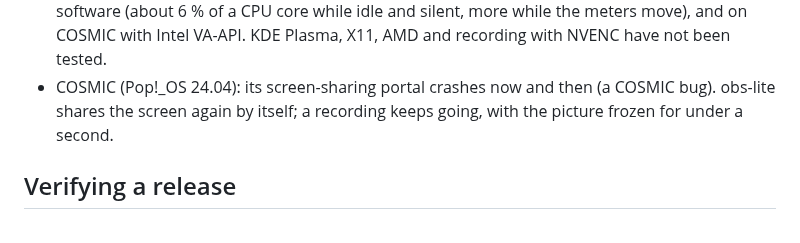
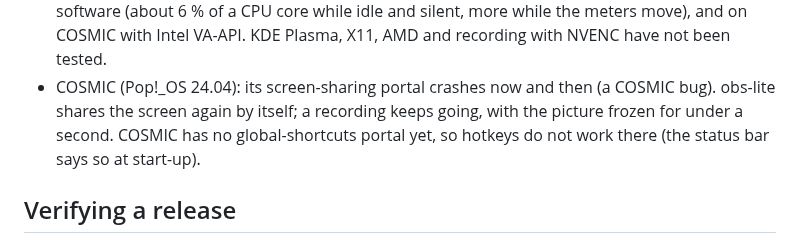
Before and after one commit to 25Dark25/ObsLite, a Markdown page: README.md, the part around one of its changes. GitHub-like rendering.

```diff
--- a/README.md
+++ b/README.md
@@ -191,7 +219,8 @@ Recordings are named after their start time (`2026-10-16 13-45-02.mp4`) and scre
   COSMIC with Intel VA-API. KDE Plasma, X11, AMD and recording with NVENC have not been tested.
 - COSMIC (Pop!_OS 24.04): its screen-sharing portal crashes now and then (a COSMIC bug).
   obs-lite shares the screen again by itself; a recording keeps going, with the picture frozen
-  for under a second.
+  for under a second. COSMIC has no global-shortcuts portal yet, so hotkeys do not work there (the
+  status bar says so at start-up).
 
 ## Verifying a release
 
```
Also changed, not shown: other parts of README.md (+33 -5 lines), docs/images/main-window.png (added), 1 other file.
